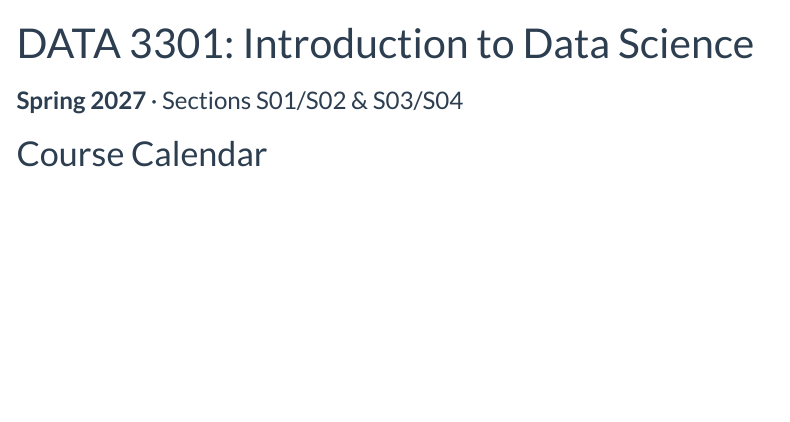
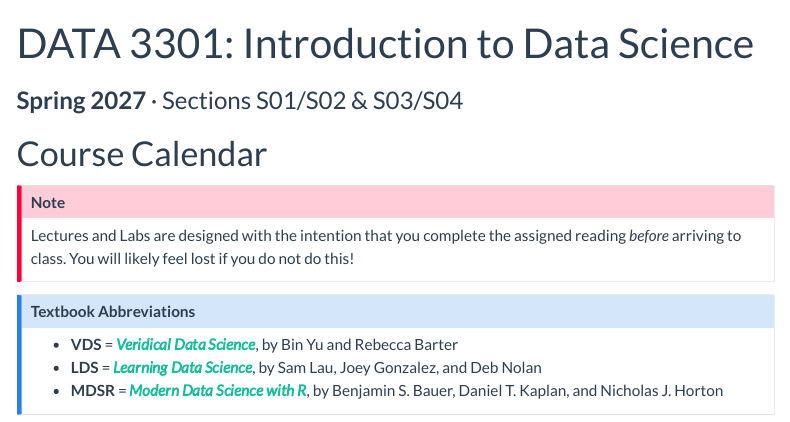
Before and after one commit to epm027/data3301-sp27, a Quarto document (Pages/calendar.qmd): the page in a window 1100 px wide, from its top. Rendered offline with R 4.5, knitr and Pandoc in place of Quarto, with nearby package versions; the code chunks are not run, so their results and figures are left out; menus at the side of the page are left out.

Commit message:
Add textbook abbreviations

````diff
--- a/Pages/calendar.qmd
+++ b/Pages/calendar.qmd
@@ -5,6 +5,20 @@ fontsize: 14pt
 ---
 
 # Course Calendar
+
+
+::: {.callout-important}
+## **Note**
+Lectures and Labs are designed with the intention that you complete the assigned reading _before_ arriving to class. You will likely feel lost if you do not do this!
+:::
+
+::: {.callout-note}
+## **Textbook Abbreviations**
+
+-   **VDS** = [_**Veridical Data Science**_](https://vdsbook.com/){target="_blank"}, by Bin Yu and Rebecca Barter
+-   **LDS** = [_**Learning Data Science**_](https://learningds.org/intro.html){target="_blank"}, by Sam Lau, Joey Gonzalez, and Deb Nolan
+-   **MDSR** = [_**Modern Data Science with R**_](https://mdsr-book.github.io/mdsr3e/){target="_blank"}, by Benjamin S. Bauer, Daniel T. Kaplan, and Nicholas J. Horton
+:::
 
 ```{r setup, include = F}
 library(googlesheets4)
````
Also changed, not shown: docs/search.json, 1 other file.
